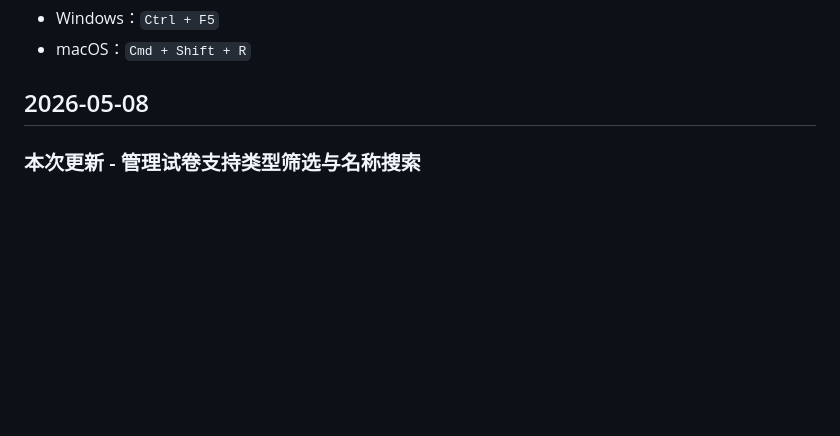
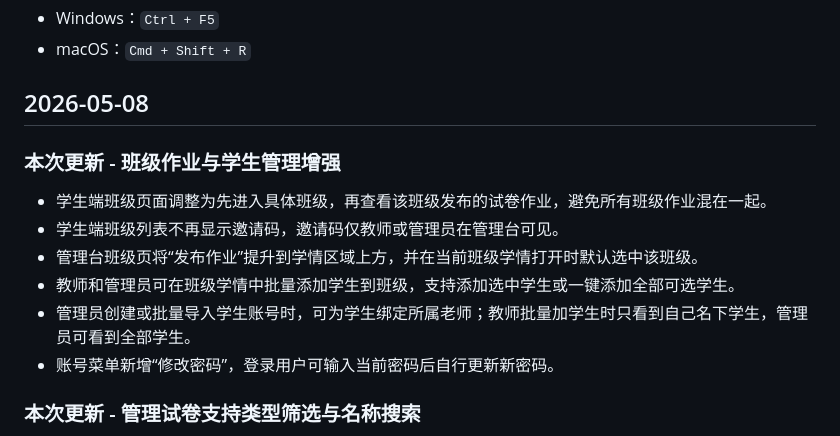
Before and after one commit to cuong25254625-hue/csppractice, a Markdown page: CHANGELOG.md, the part around the change. Drawn GitHub-style; blank space fills up the shorter version.

Commit message:
docs: update changelog for class management

```diff
--- a/CHANGELOG.md
+++ b/CHANGELOG.md
@@ -23,6 +23,15 @@ pm2 save
 - macOS：`Cmd + Shift + R`
 
 ## 2026-05-08
+
+### 本次更新 - 班级作业与学生管理增强
+
+- 学生端班级页面调整为先进入具体班级，再查看该班级发布的试卷作业，避免所有班级作业混在一起。
+- 学生端班级列表不再显示邀请码，邀请码仅教师或管理员在管理台可见。
+- 管理台班级页将“发布作业”提升到学情区域上方，并在当前班级学情打开时默认选中该班级。
+- 教师和管理员可在班级学情中批量添加学生到班级，支持添加选中学生或一键添加全部可选学生。
+- 管理员创建或批量导入学生账号时，可为学生绑定所属老师；教师批量加学生时只看到自己名下学生，管理员可看到全部学生。
+- 账号菜单新增“修改密码”，登录用户可输入当前密码后自行更新新密码。
 
 ### 本次更新 - 管理试卷支持类型筛选与名称搜索
 
```
